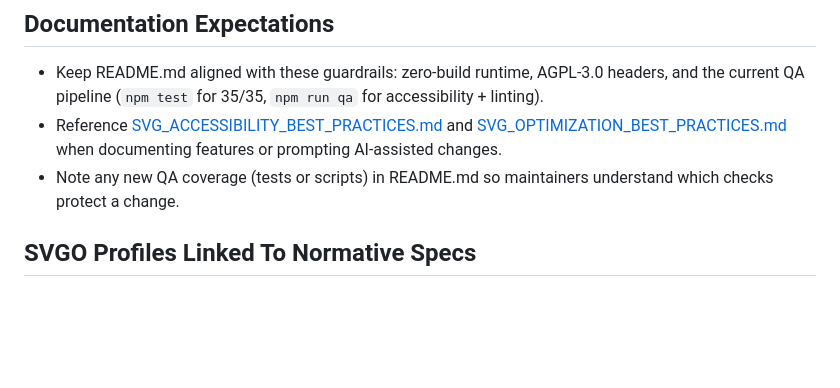
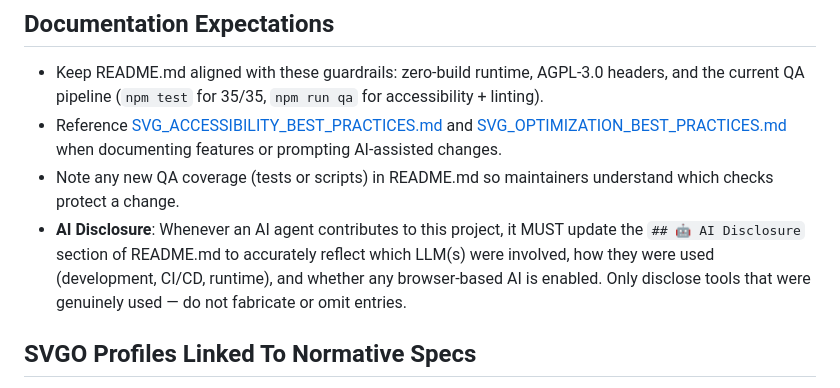
Before and after one commit to mgifford/a11y-svg, a Markdown page: AGENTS.md, the part around the change. Drawn GitHub-style; blank space fills up the shorter version.

```diff
--- a/AGENTS.md
+++ b/AGENTS.md
@@ -122,6 +122,7 @@ npm test  # Must pass 100% (35/35 tests)
 - Keep README.md aligned with these guardrails: zero-build runtime, AGPL-3.0 headers, and the current QA pipeline (`npm test` for 35/35, `npm run qa` for accessibility + linting).
 - Reference [SVG_ACCESSIBILITY_BEST_PRACTICES.md](SVG_ACCESSIBILITY_BEST_PRACTICES.md) and [SVG_OPTIMIZATION_BEST_PRACTICES.md](SVG_OPTIMIZATION_BEST_PRACTICES.md) when documenting features or prompting AI-assisted changes.
 - Note any new QA coverage (tests or scripts) in README.md so maintainers understand which checks protect a change.
+- **AI Disclosure**: Whenever an AI agent contributes to this project, it MUST update the `## 🤖 AI Disclosure` section of README.md to accurately reflect which LLM(s) were involved, how they were used (development, CI/CD, runtime), and whether any browser-based AI is enabled. Only disclose tools that were genuinely used — do not fabricate or omit entries.
 
 ## SVGO Profiles Linked To Normative Specs
 - `accessible-default` (implemented in [svgo.config.mjs](svgo.config.mjs)) maps to Sections 2 and 4 of [SVG_OPTIMIZATION_BEST_PRACTICES.md](SVG_OPTIMIZATION_BEST_PRACTICES.md). Keep `collapseGroups` and `mergePaths` disabled and numeric precision at 3 decimals to stay edit-safe.
```
Also changed, not shown: README.md (+32 -0 lines).
